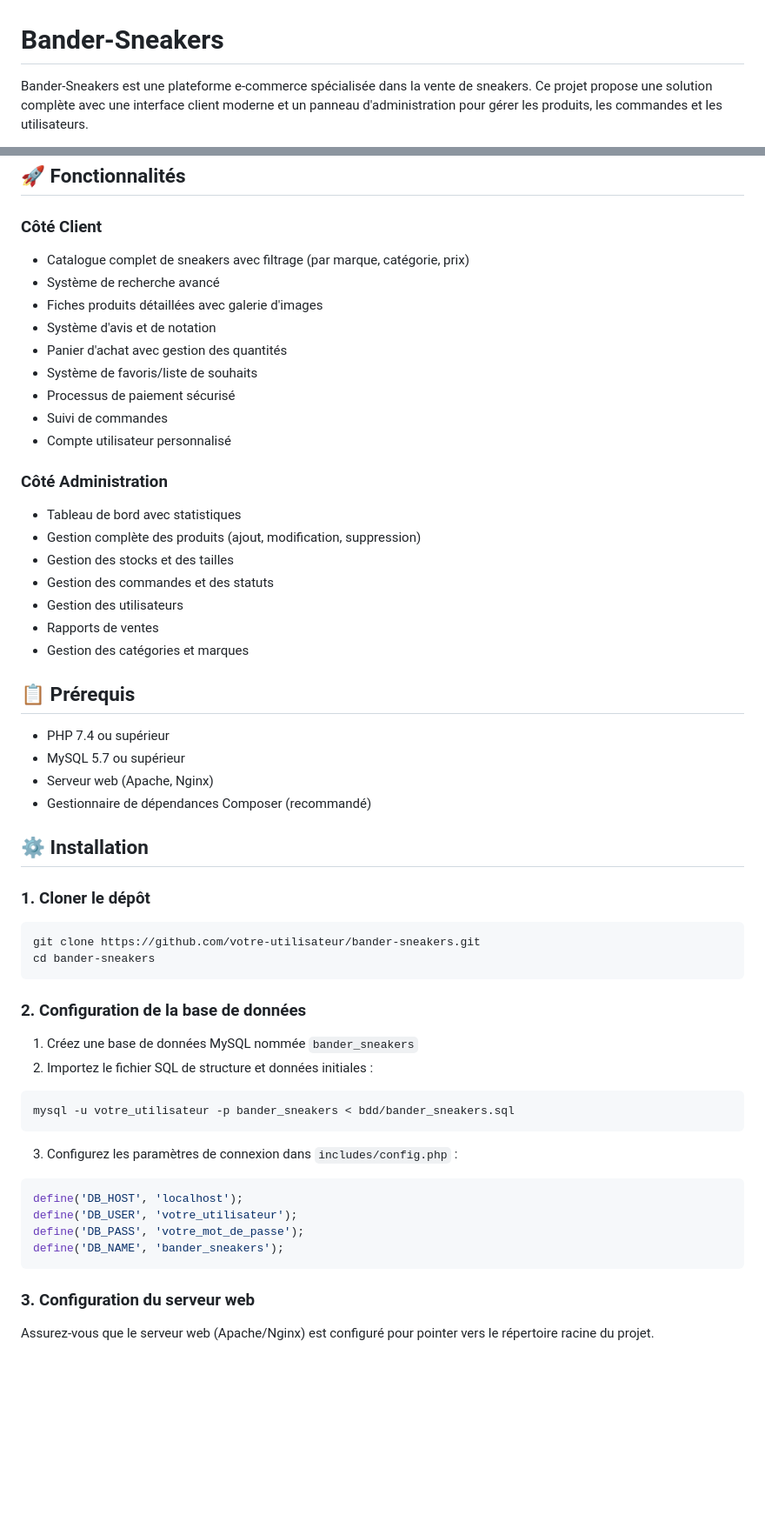
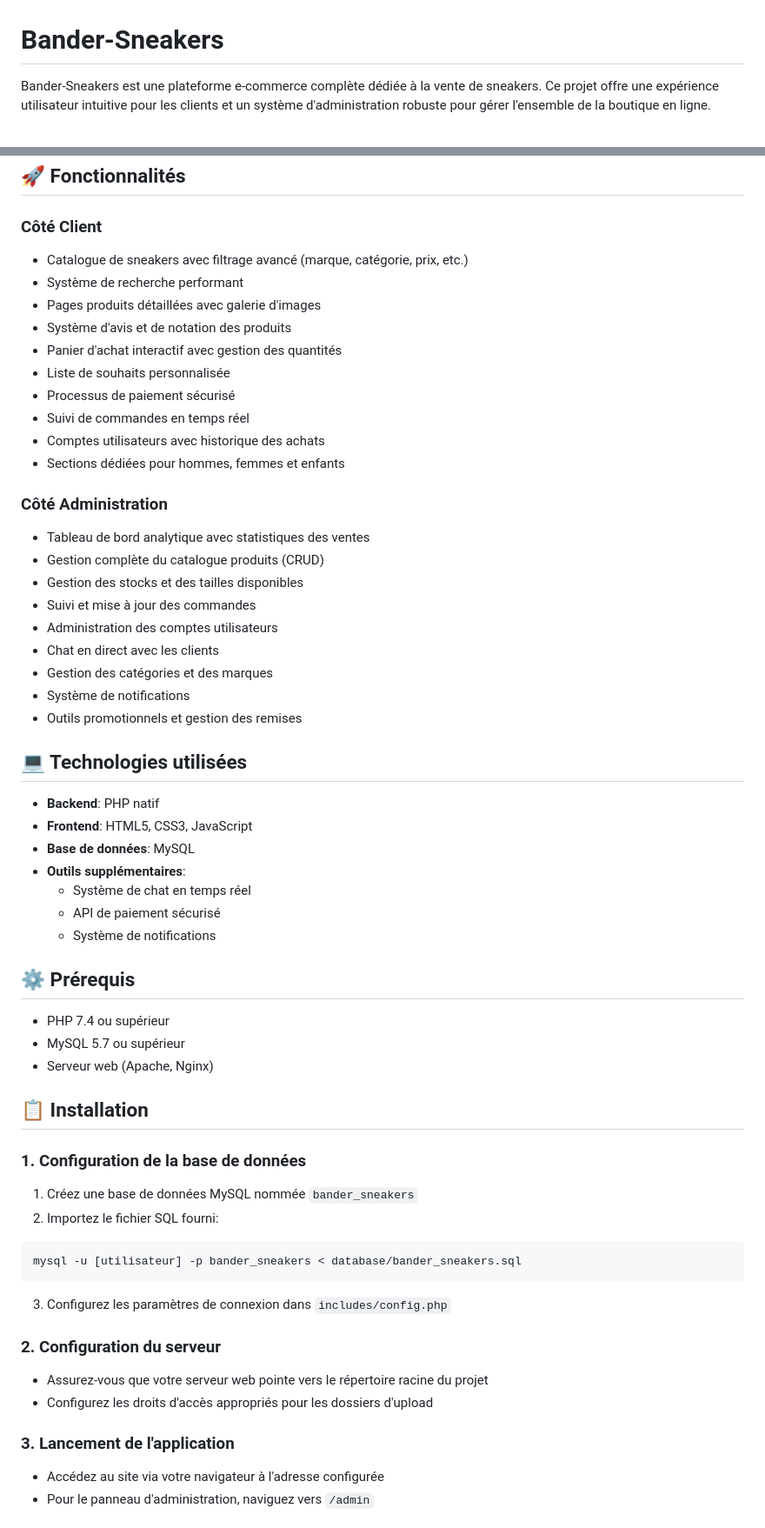
Before and after one commit to Mathieuleboss/Projet-PHP-bander-voyage, a Markdown page: Bander-Sneakers/v1.0/README.md, 2 parts joined by grey strips. Shown at 87% size. Rendered like a GitHub page; blank space fills up the shorter version.

````diff
--- a/Bander-Sneakers/v1.0/README.md
+++ b/Bander-Sneakers/v1.0/README.md
@@ -1,4 +1,4 @@
 # Bander-Sneakers
 
-Bander-Sneakers est une plateforme e-commerce spécialisée dans la vente de sneakers. Ce projet propose une solution complète avec une interface client moderne et un panneau d'administration pour gérer les produits, les commandes et les utilisateurs.
+Bander-Sneakers est une plateforme e-commerce complète dédiée à la vente de sneakers. Ce projet offre une expérience utilisateur intuitive pour les clients et un système d'administration robuste pour gérer l'ensemble de la boutique en ligne.
 
@@ -7,54 +7,59 @@ Bander-Sneakers est une plateforme e-commerce spécialisée dans la vente de sne
 ## 🚀 Fonctionnalités
 
 ### Côté Client
-- Catalogue complet de sneakers avec filtrage (par marque, catégorie, prix)
-- Système de recherche avancé
-- Fiches produits détaillées avec galerie d'images
-- Système d'avis et de notation
-- Panier d'achat avec gestion des quantités
-- Système de favoris/liste de souhaits
+- Catalogue de sneakers avec filtrage avancé (marque, catégorie, prix, etc.)
+- Système de recherche performant
+- Pages produits détaillées avec galerie d'images
+- Système d'avis et de notation des produits
+- Panier d'achat interactif avec gestion des quantités
+- Liste de souhaits personnalisée
 - Processus de paiement sécurisé
-- Suivi de commandes
-- Compte utilisateur personnalisé
+- Suivi de commandes en temps réel
+- Comptes utilisateurs avec historique des achats
+- Sections dédiées pour hommes, femmes et enfants
 
 ### Côté Administration
-- Tableau de bord avec statistiques
-- Gestion complète des produits (ajout, modification, suppression)
-- Gestion des stocks et des tailles
-- Gestion des commandes et des statuts
-- Gestion des utilisateurs
-- Rapports de ventes
-- Gestion des catégories et marques
+- Tableau de bord analytique avec statistiques des ventes
+- Gestion complète du catalogue produits (CRUD)
+- Gestion des stocks et des tailles disponibles
+- Suivi et mise à jour des commandes
+- Administration des comptes utilisateurs
+- Chat en direct avec les clients
+- Gestion des catégories et des marques
+- Système de notifications
+- Outils promotionnels et gestion des remises
 
-## 📋 Prérequis
+## 💻 Technologies utilisées
+
+- **Backend**: PHP natif
+- **Frontend**: HTML5, CSS3, JavaScript
+- **Base de données**: MySQL
+- **Outils supplémentaires**:
+  - Système de chat en temps réel
+  - API de paiement sécurisé
+  - Système de notifications
+
+## ⚙️ Prérequis
 
 - PHP 7.4 ou supérieur
 - MySQL 5.7 ou supérieur
 - Serveur web (Apache, Nginx)
-- Gestionnaire de dépendances Composer (recommandé)
 
-## ⚙️ Installation
+## 📋 Installation
 
-### 1. Cloner le dépôt
+### 1. Configuration de la base de données
+1. Créez une base de données MySQL nommée `bander_sneakers`
+2. Importez le fichier SQL fourni:
 ```bash
-git clone https://github.com/votre-utilisateur/bander-sneakers.git
-cd bander-sneakers
+mysql -u [utilisateur] -p bander_sneakers < database/bander_sneakers.sql
 ```
+3. Configurez les paramètres de connexion dans `includes/config.php`
 
-### 2. Configuration de la base de données
-1. Créez une base de données MySQL nommée `bander_sneakers`
-2. Importez le fichier SQL de structure et données initiales :
-```bash
-mysql -u votre_utilisateur -p bander_sneakers < bdd/bander_sneakers.sql
-```
-3. Configurez les paramètres de connexion dans `includes/config.php` :
-```php
-define('DB_HOST', 'localhost');
-define('DB_USER', 'votre_utilisateur');
-define('DB_PASS', 'votre_mot_de_passe');
-define('DB_NAME', 'bander_sneakers');
-```
+### 2. Configuration du serveur
+- Assurez-vous que votre serveur web pointe vers le répertoire racine du projet
+- Configurez les droits d'accès appropriés pour les dossiers d'upload
 
-### 3. Configuration du serveur web
-Assurez-vous que le serveur web (Apache/Nginx) est configuré pour pointer vers le répertoire racine du projet.
+### 3. Lancement de l'application
+- Accédez au site via votre navigateur à l'adresse configurée
+- Pour le panneau d'administration, naviguez vers `/admin`
 
````
Also changed, not shown: other parts of Bander-Sneakers/v1.0/README.md (+63 -128 lines).
